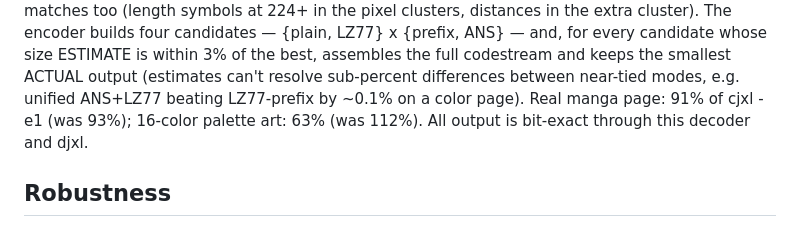
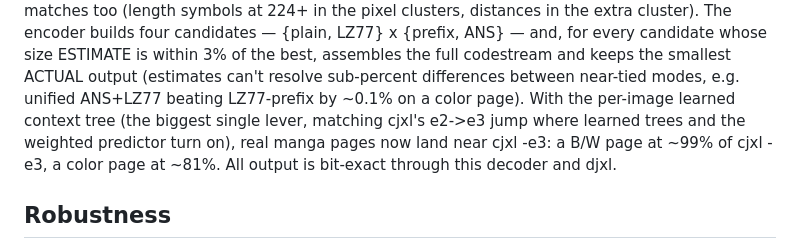
Before and after one commit to zenbaku/koni_jxl, a Markdown page: doc/spec_notes.md, the part around the change. Rendered like a GitHub page.

Commit message:
docs: spec_notes encoder results for the learned context tree
Co-Authored-By: Claude Fable 5 <noreply@anthropic.com>
Claude-Session: https://claude.ai/code/session_016G8CKFTcnyXEwpGsxidECN

```diff
--- a/doc/spec_notes.md
+++ b/doc/spec_notes.md
@@ -102,9 +102,11 @@ candidates — {plain, LZ77} x {prefix, ANS} — and, for every candidate
 whose size ESTIMATE is within 3% of the best, assembles the full
 codestream and keeps the smallest ACTUAL output (estimates can't resolve
 sub-percent differences between near-tied modes, e.g. unified ANS+LZ77
-beating LZ77-prefix by ~0.1% on a color page). Real manga page: 91% of
-cjxl -e1 (was 93%); 16-color palette art: 63% (was 112%). All output is
-bit-exact through this decoder and djxl.
+beating LZ77-prefix by ~0.1% on a color page). With the per-image learned
+context tree (the biggest single lever, matching cjxl's e2->e3 jump where
+learned trees and the weighted predictor turn on), real manga pages now
+land near cjxl -e3: a B/W page at ~99% of cjxl -e3, a color page at ~81%.
+All output is bit-exact through this decoder and djxl.
 
 ## Robustness
 
```
